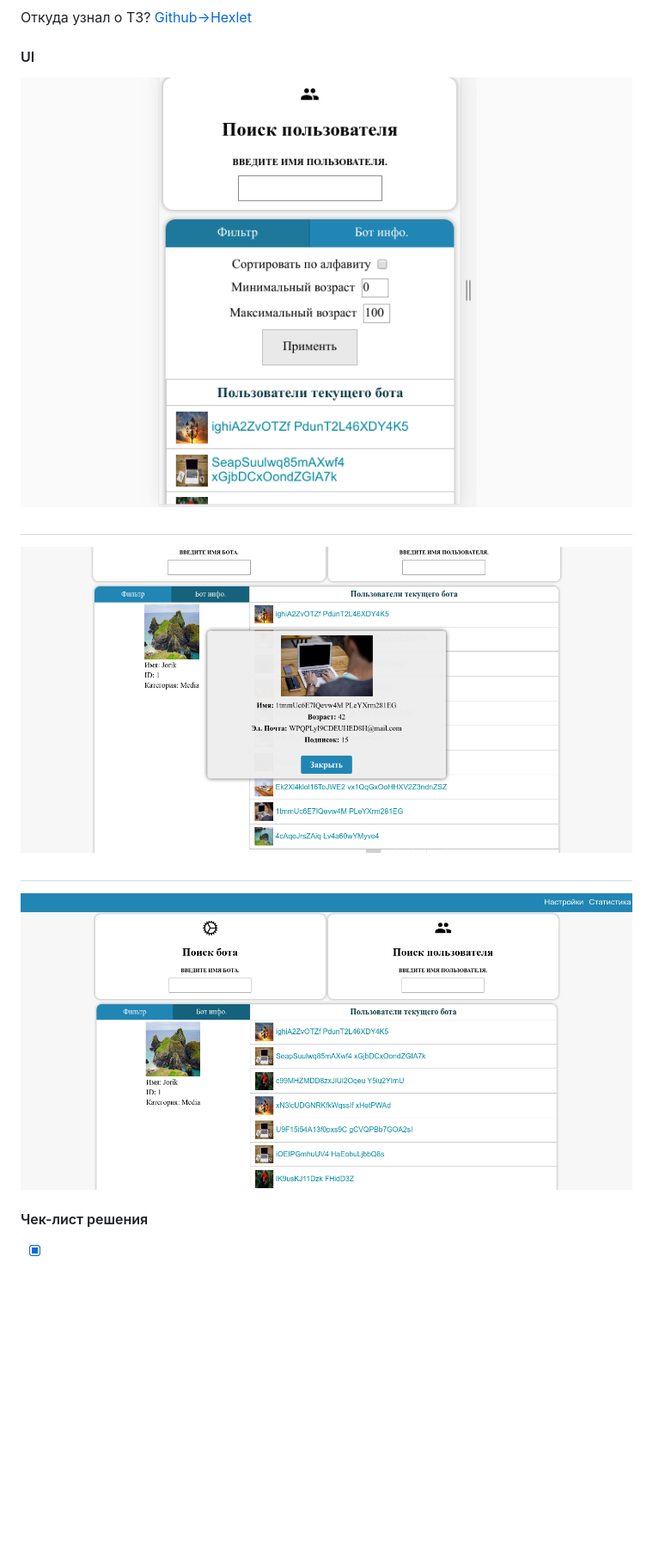
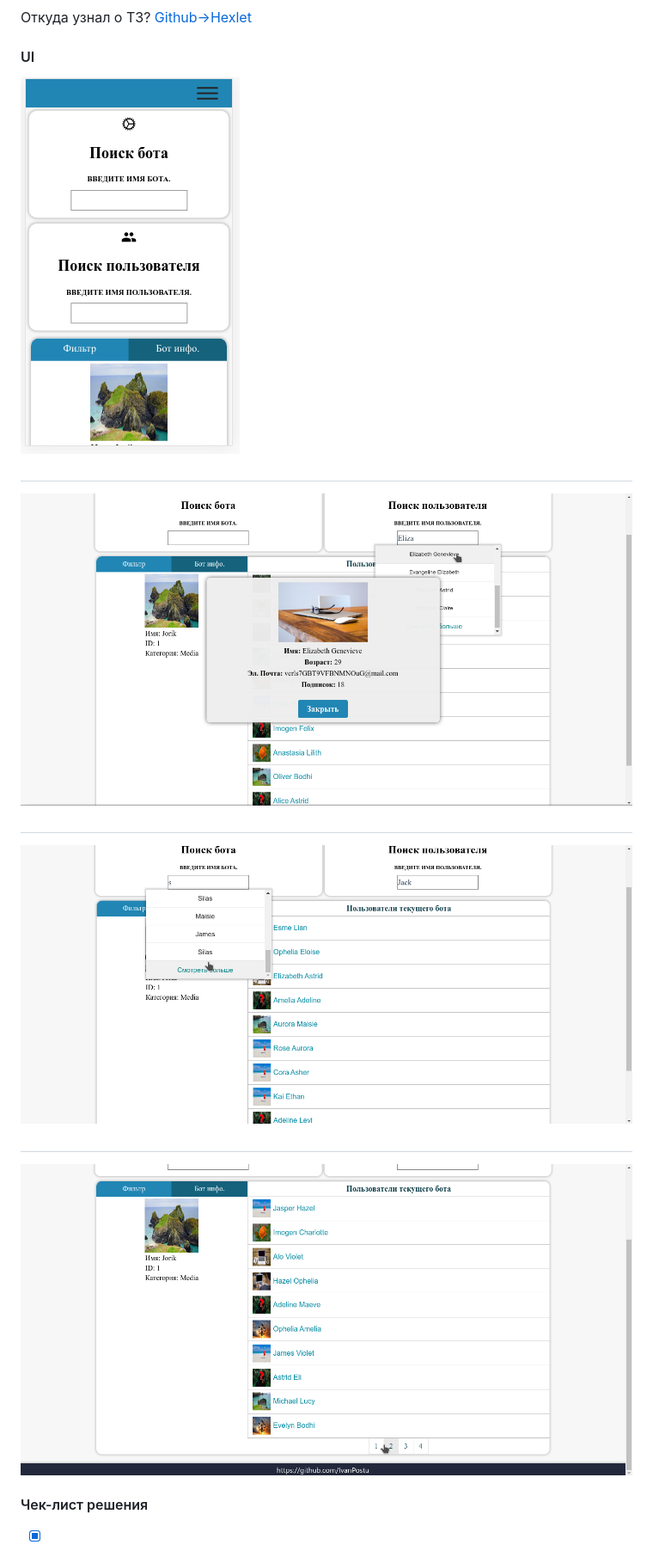
Before and after one commit to IvanPostu/TZ1-admin-panel, a Markdown page: README.MD, the part around the change printed below. Shown: that part at 86% size. Drawn GitHub-style; pictures changed too: images/scr1.png, images/scr2.png (added), images/scr3.png; blank space fills up the shorter version.

Commit message:
README and images for it updated

```diff
--- a/README.MD
+++ b/README.MD
@@ -7,11 +7,13 @@
 Откуда узнал о ТЗ?   [Github->Hexlet](https://github.com/Hexlet/ru-test-assignments)
 
 #### UI
-![img](./images/scr4.png "")
+![img](./images/scr1.png "")
+##
+![img](./images/scr2.png "")
 ##
 ![img](./images/scr3.png "")
 ##
-![img](./images/scr1.png "")
+![img](./images/scr4.png "")
 
 
 #### Чек-лист решения
```
Also changed, not shown: other parts of README.MD (+1 -1 lines).
